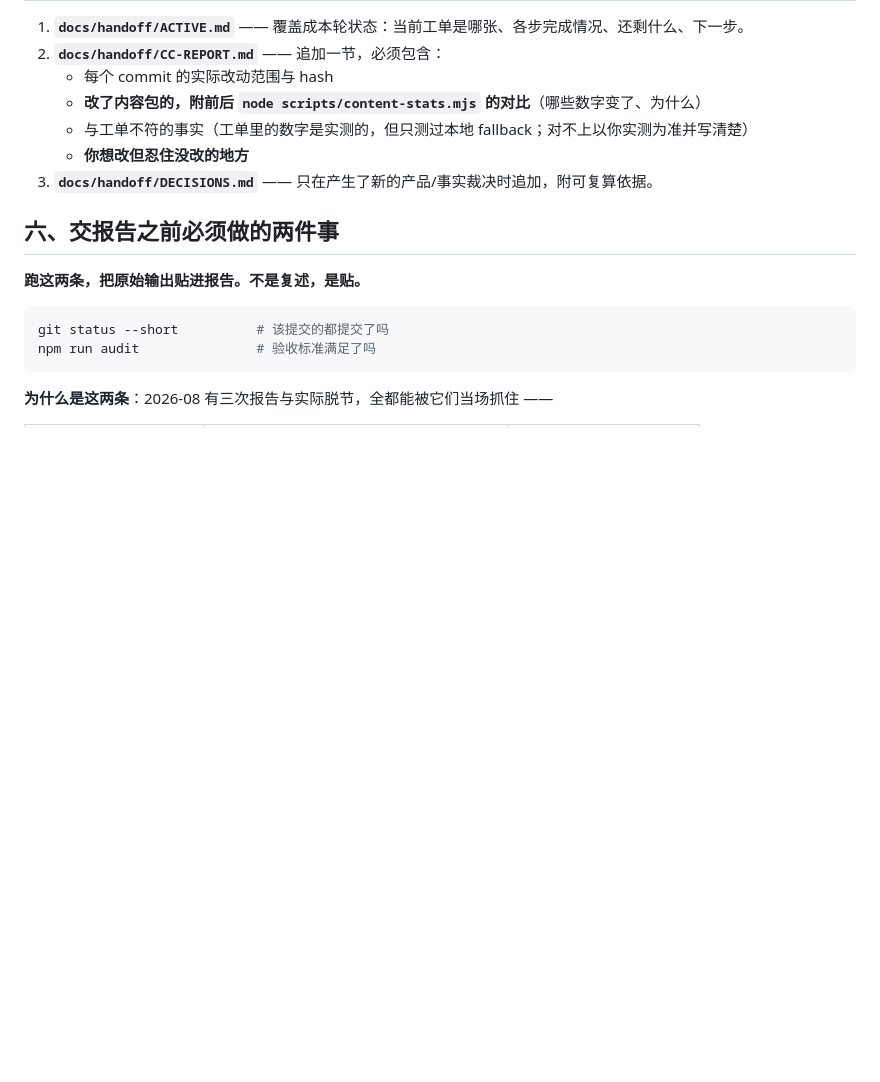
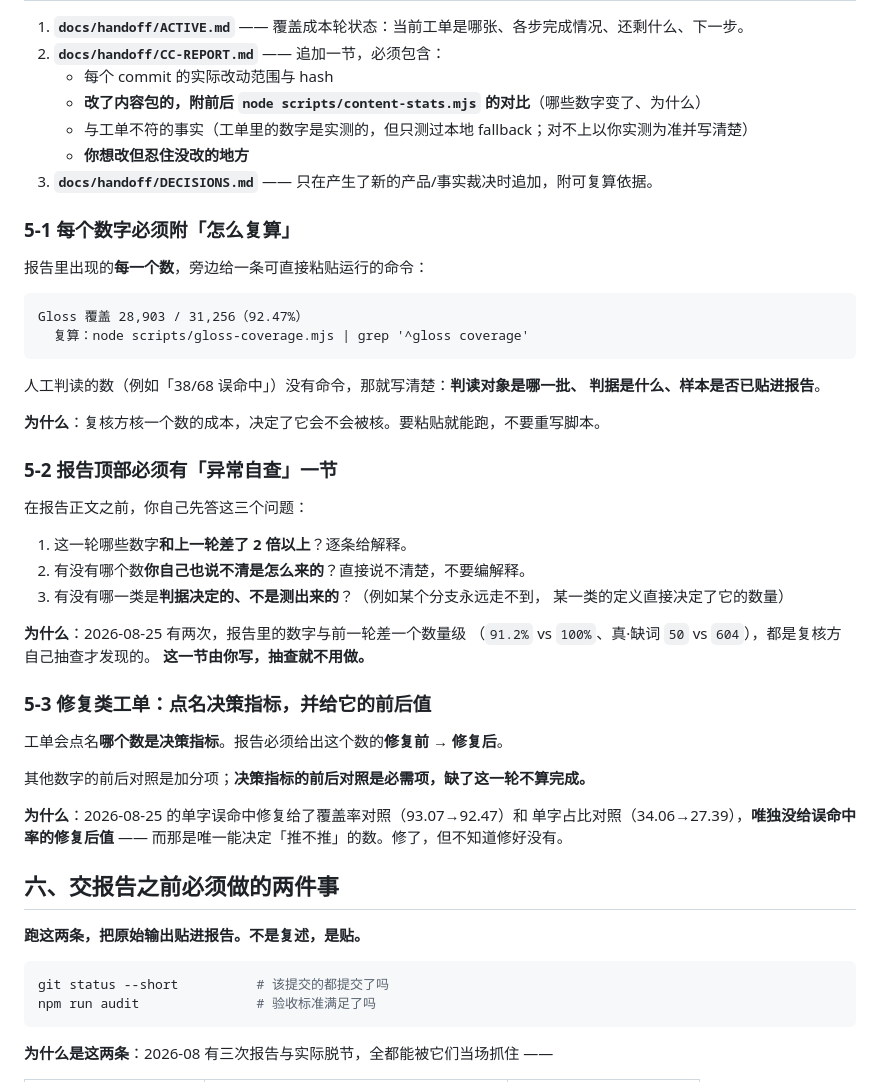
Before and after one commit to YSY929YSY/yan-content, a Markdown page: YanApp/AGENTS.md, the part around the change. Drawn GitHub-style; blank space fills up the shorter version.

Commit message:
docs(handoff): 报告要能被便宜地核 + 补上误命中率的修复后值
加三条报告规矩:每个数附复算命令、报告顶部自查与上轮差 2 倍以上的
数字、修复类工单必须给决策指标的前后值。三条都来自这两轮的实际
翻车:91.2% vs 100%、真缺词 50 vs 604、以及修了单字误命中却没给
修复后的误命中率。

工单只有一个交付物:55.88% → ?。上一轮给了覆盖率和单字占比的前后
对照,但那两个都不是决策指标 —— 守卫拦掉 6.67 个百分点,拦的是危险
的还是安全的那部分,现在分不出来。顺带清洗真缺词清单里混进的标点、
活用碎片和合并 token。

Co-Authored-By: Claude Opus 5 <noreply@anthropic.com>

````diff
--- a/YanApp/AGENTS.md
+++ b/YanApp/AGENTS.md
@@ -158,6 +158,44 @@ npm test && npm run typecheck
    - **你想改但忍住没改的地方**
 3. **`docs/handoff/DECISIONS.md`** —— 只在产生了新的产品/事实裁决时追加，附可复算依据。
 
+### 5-1 每个数字必须附「怎么复算」
+
+报告里出现的**每一个数**，旁边给一条可直接粘贴运行的命令：
+
+```
+Gloss 覆盖 28,903 / 31,256（92.47%）
+  复算：node scripts/gloss-coverage.mjs | grep '^gloss coverage'
+```
+
+人工判读的数（例如「38/68 误命中」）没有命令，那就写清楚：**判读对象是哪一批、
+判据是什么、样本是否已贴进报告**。
+
+**为什么**：复核方核一个数的成本，决定了它会不会被核。要粘贴就能跑，不要重写脚本。
+
+### 5-2 报告顶部必须有「异常自查」一节
+
+在报告正文之前，你自己先答这三个问题：
+
+1. 这一轮哪些数字**和上一轮差了 2 倍以上**？逐条给解释。
+2. 有没有哪个数**你自己也说不清是怎么来的**？直接说不清楚，不要编解释。
+3. 有没有哪一类是**判据决定的、不是测出来的**？（例如某个分支永远走不到，
+   某一类的定义直接决定了它的数量）
+
+**为什么**：2026-08-25 有两次，报告里的数字与前一轮差一个数量级
+（`91.2%` vs `100%`、真·缺词 `50` vs `604`），都是复核方自己抽查才发现的。
+**这一节由你写，抽查就不用做。**
+
+### 5-3 修复类工单：点名决策指标，并给它的前后值
+
+工单会点名**哪个数是决策指标**。报告必须给出这个数的**修复前 → 修复后**。
+
+其他数字的前后对照是加分项；**决策指标的前后对照是必需项，缺了这一轮不算完成。**
+
+**为什么**：2026-08-25 的单字误命中修复给了覆盖率对照（93.07→92.47）和
+单字占比对照（34.06→27.39），**唯独没给误命中率的修复后值** ——
+而那是唯一能决定「推不推」的数。修了，但不知道修好没有。
+
+
 ## 六、交报告之前必须做的两件事
 
 **跑这两条，把原始输出贴进报告。不是复述，是贴。**
````
Also changed, not shown: 1 other file.
